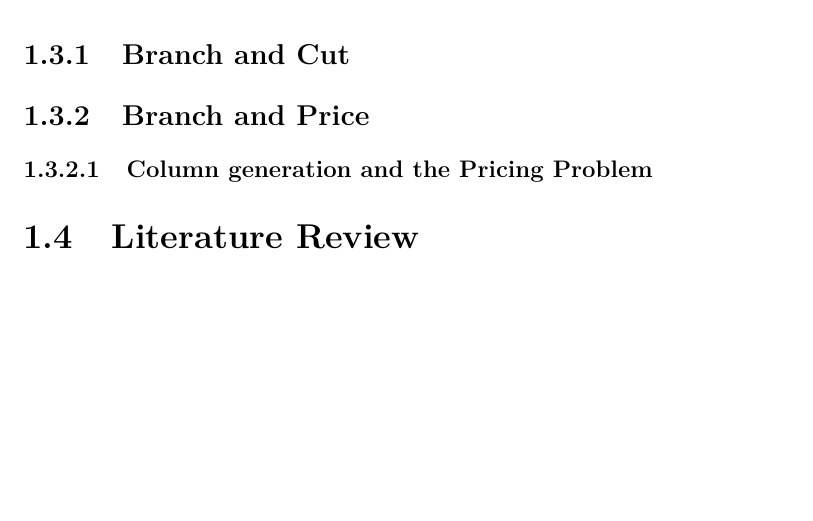
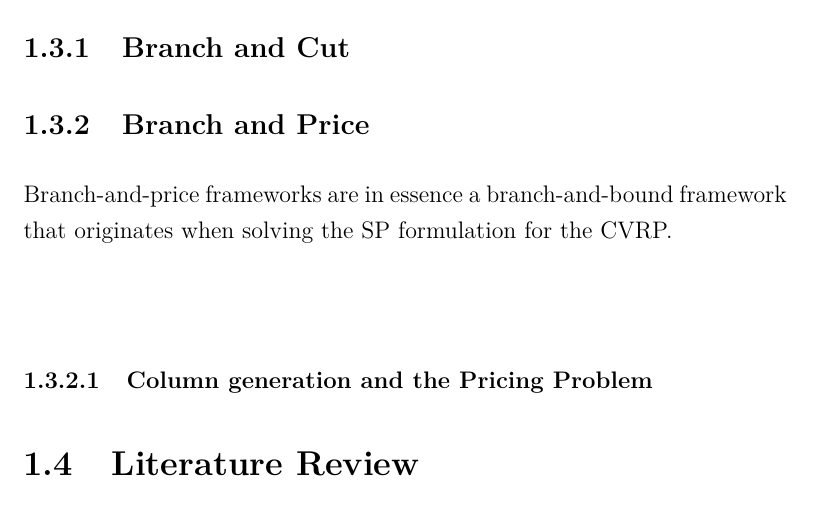
Before and after one commit to dparo/master-thesis.tex, a LaTeX book (main.tex, which reads Content/Chapters/introduction.tex): part of page 22 of 71, cut so that both start at the same text, the shorter picture padded with empty space. Compiled offline with pdfLaTeX.

Commit message:
Progress.

```diff
--- a/Content/Chapters/introduction.tex
+++ b/Content/Chapters/introduction.tex
@@ -120,6 +120,7 @@ In the next sections we will introduce the Branch \& Price framework and the col
 \subsection{Branch and Cut}
 
 \subsection{Branch and Price}
+Branch-and-price frameworks are in essence a branch-and-bound framework that originates when solving the SP formulation for the CVRP.
 
 \subsubsection{Column generation and the Pricing Problem}
 
```
